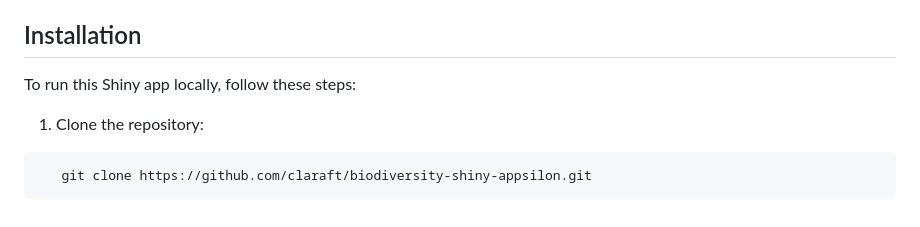
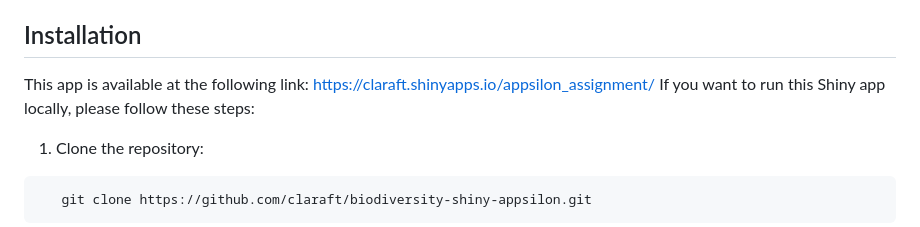
Before and after one commit to claraFT/biodiversity-shiny, a Markdown page: README.md, the part around the change. Rendered like a GitHub page.

Commit message:
Update README.md
added link

```diff
--- a/README.md
+++ b/README.md
@@ -26,7 +26,8 @@ markers on the map.
 
 ## Installation
 
-To run this Shiny app locally, follow these steps:
+This app is available at the following link: https://claraft.shinyapps.io/appsilon_assignment/
+If you want to run this Shiny app locally, please follow these steps:
 
 1.  Clone the repository:
 
```
